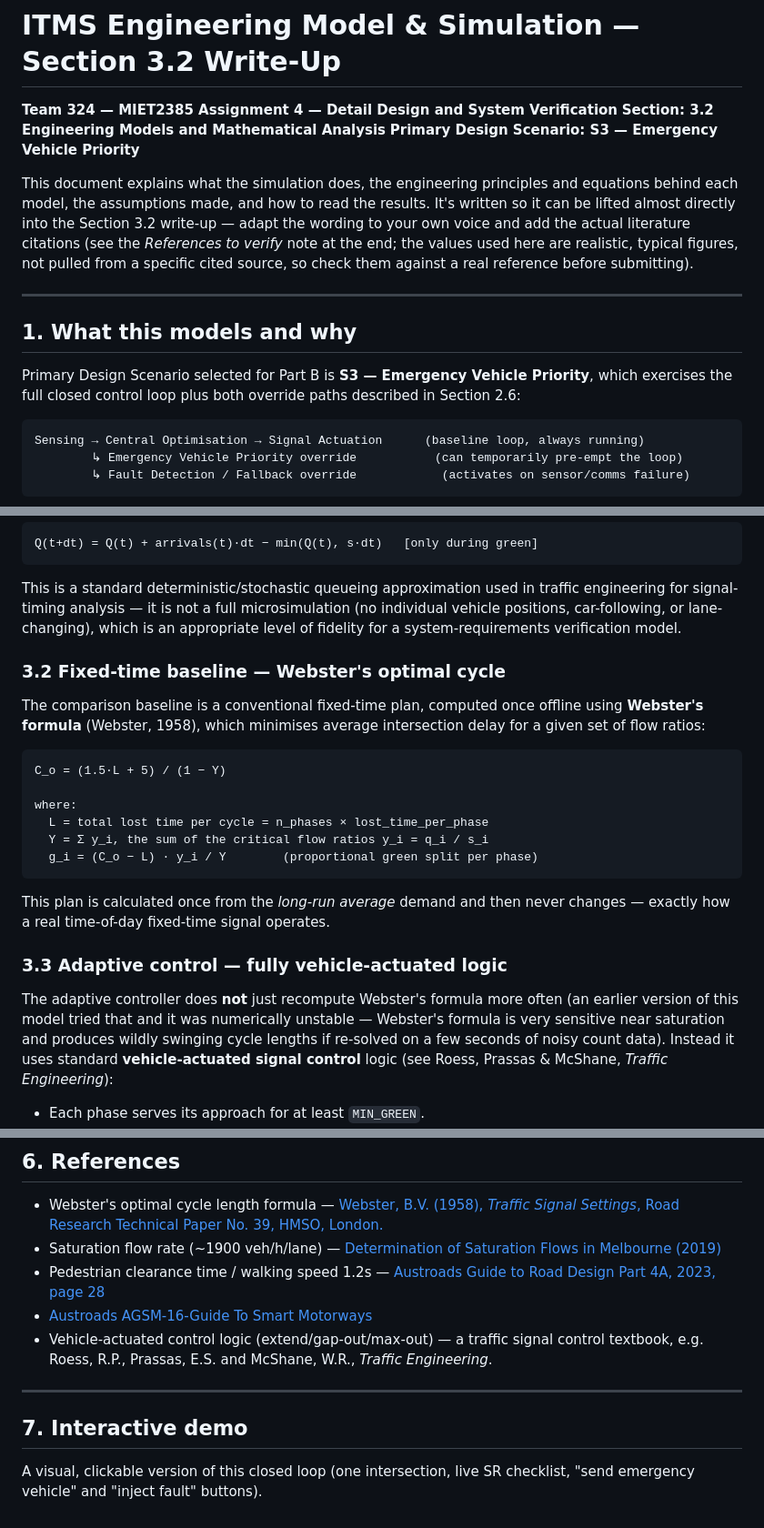
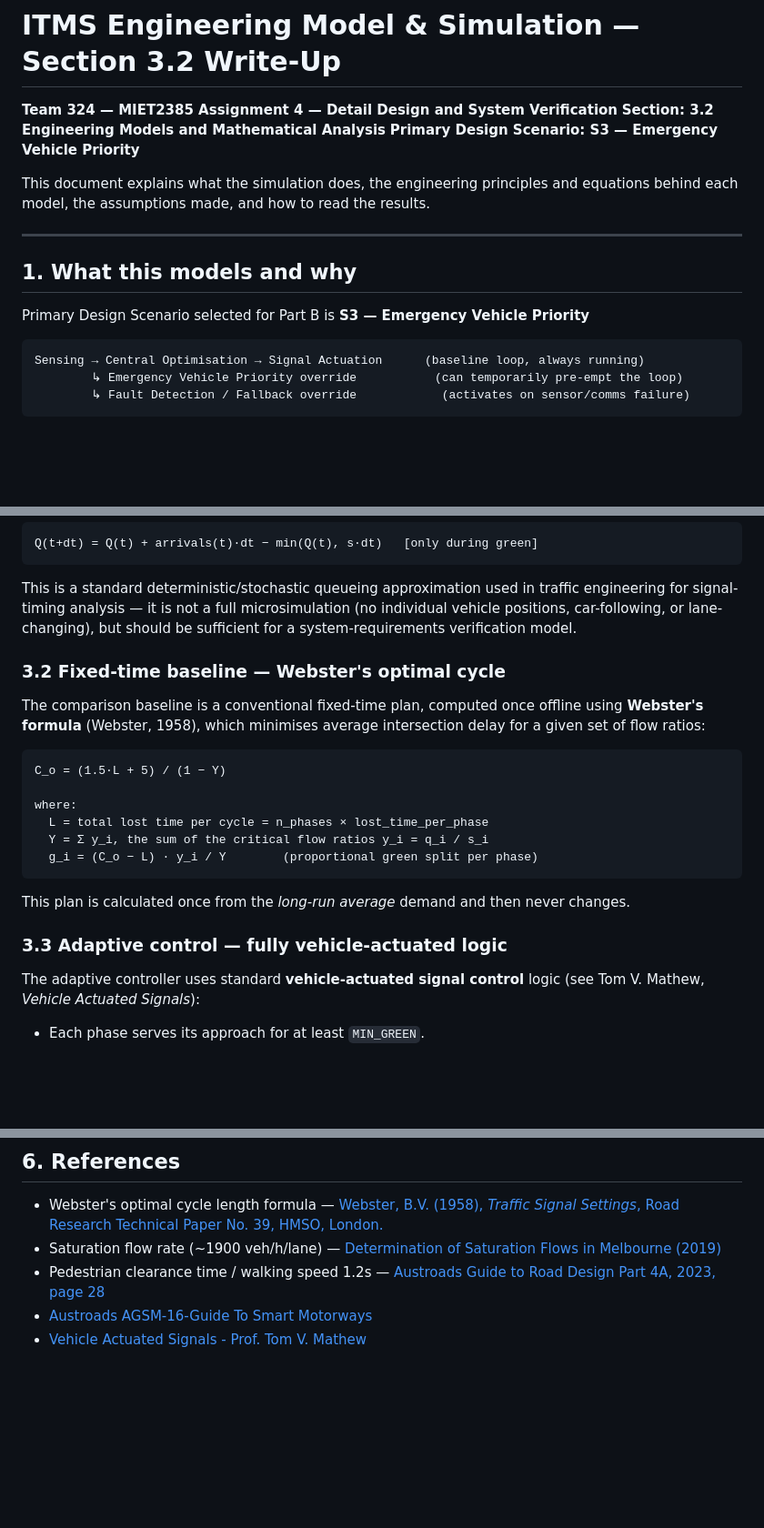
Before and after one commit to Rory-F-K/ITMS-Simulation, a Markdown page: Background.md, 3 parts joined by grey strips. Shown at 91% size. Drawn GitHub-style; blank space fills up the shorter version.

````diff
--- a/Background.md
+++ b/Background.md
@@ -6,18 +6,12 @@
 
 This document explains what the simulation does, the engineering principles and
 equations behind each model, the assumptions made, and how to read the results.
-It's written so it can be lifted almost directly into the Section 3.2 write-up —
-adapt the wording to your own voice and add the actual literature citations
-(see the *References to verify* note at the end; the values used here are
-realistic, typical figures, not pulled from a specific cited source, so check
-them against a real reference before submitting).
 
 ---
 
 ## 1. What this models and why
  Primary Design Scenario selected for Part B is **S3 — Emergency
-Vehicle Priority**, which exercises the full closed control loop plus both
-override paths described in Section 2.6:
+Vehicle Priority**
 
 ```
 Sensing → Central Optimisation → Signal Actuation      (baseline loop, always running)
@@ -76,7 +70,7 @@ Q(t+dt) = Q(t) + arrivals(t)·dt − min(Q(t), s·dt)   [only during green]
 This is a standard deterministic/stochastic queueing approximation used in
 traffic engineering for signal-timing analysis — it is not a full
 microsimulation (no individual vehicle positions, car-following, or
-lane-changing), which is an appropriate level of fidelity for a
+lane-changing), but should be sufficient for a
 system-requirements verification model.
 
 ### 3.2 Fixed-time baseline — Webster's optimal cycle
@@ -95,16 +89,12 @@ where:
 ```
 
 This plan is calculated once from the *long-run average* demand and then
-never changes — exactly how a real time-of-day fixed-time signal operates.
+never changes.
 
 ### 3.3 Adaptive control — fully vehicle-actuated logic
 
-The adaptive controller does **not** just recompute Webster's formula more
-often (an earlier version of this model tried that and it was numerically
-unstable — Webster's formula is very sensitive near saturation and produces
-wildly swinging cycle lengths if re-solved on a few seconds of noisy count
-data). Instead it uses standard **vehicle-actuated signal control** logic
-(see Roess, Prassas & McShane, *Traffic Engineering*):
+The adaptive controller uses standard **vehicle-actuated signal control** logic
+(see Tom V. Mathew, *Vehicle Actuated Signals*):
 
 - Each phase serves its approach for at least `MIN_GREEN`.
 - It continues to hold green only while that approach still has a queue
@@ -261,15 +232,4 @@ more complete than it is:
 Melbourne (2019)](https://australasiantransportresearchforum.org.au/wp-content/uploads/2022/03/ATRF2019_resubmission_29.pdf)
 - Pedestrian clearance time / walking speed 1.2s — [Austroads Guide to Road Design Part 4A, 2023, page 28](https://www.scribd.com/document/681722685/AGRD04A-23-Guide-to-Road-Design-Part-4A-Unsignalised-and-Signalised-Intersections-Ed3-2)
 - [Austroads AGSM-16-Guide To Smart Motorways](https://pdfcoffee.com/agsm-16-guide-to-smart-motorways-pdf-pdf-free.html)
-- Vehicle-actuated control logic (extend/gap-out/max-out) — a traffic
-  signal control textbook, e.g. Roess, R.P., Prassas, E.S. and McShane,
-  W.R., *Traffic Engineering*.
-
-
-
----
-
-## 7. Interactive demo
-
-A visual, clickable version of this closed loop (one intersection, live SR
-checklist, "send emergency vehicle" and "inject fault" buttons).
+- [Vehicle Actuated Signals - Prof. Tom V. Mathew](https://www.civil.iitb.ac.in/tvm/nptel/576_VAS/web/web.html)
````
Also changed, not shown: other parts of Background.md (+10 -29 lines).
